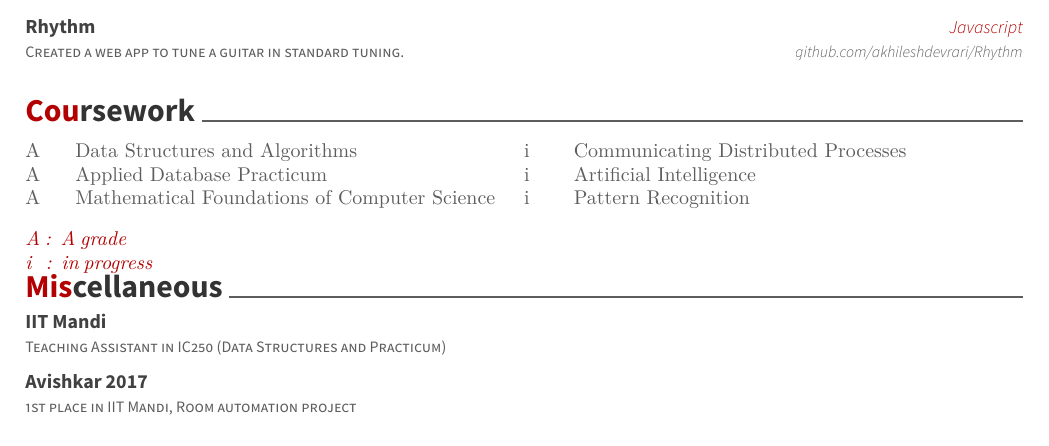
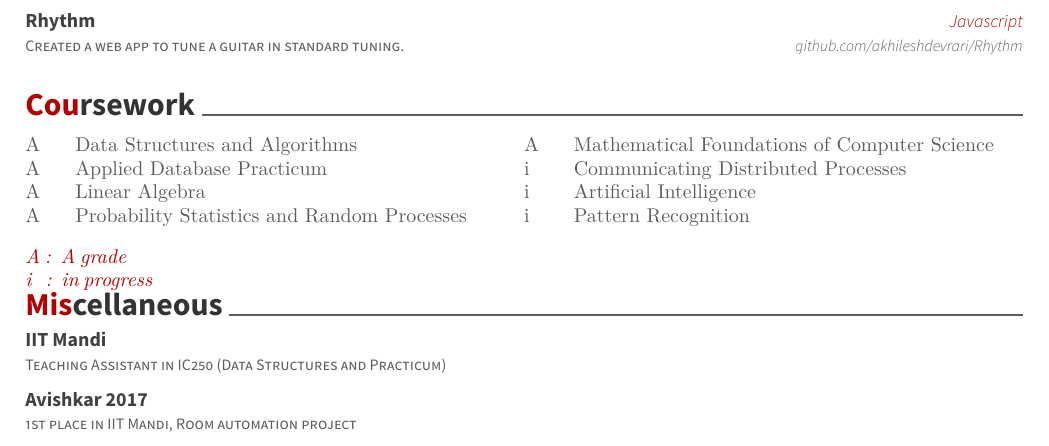
Before and after one commit to akhileshdevrari/Resume, a LaTeX CV (akhilesh_devrari.tex): part of the page, cut so that both start at the same text. Compiled offline with XeLaTeX.

Commit message:
added probability and linear algebra to coursework

```diff
--- a/akhilesh_devrari.tex
+++ b/akhilesh_devrari.tex
@@ -128,16 +128,20 @@
 	\begin{minipage}[t]{0.05\textwidth}
 		A\\
 		A\\
+		A\\
 		A
 	\end{minipage}\begin{minipage}[t]{0.45\textwidth}
 		 Data Structures and Algorithms\\
 		 Applied Database Practicum\\
-		 Mathematical Foundations of Computer Science
+		 Linear Algebra\\
+		 Probability Statistics and Random Processes
 	\end{minipage}\begin{minipage}[t]{0.05\textwidth}
+		A\\
 		i\\
 		i\\
 		i
 	\end{minipage}\begin{minipage}[t]{0.45\textwidth}
+		Mathematical Foundations of Computer Science\\
 		Communicating Distributed Processes\\
 		Artificial Intelligence\\
 		Pattern Recognition\\
```
Also changed, not shown: akhilesh_devrari.pdf, 2 other files.
